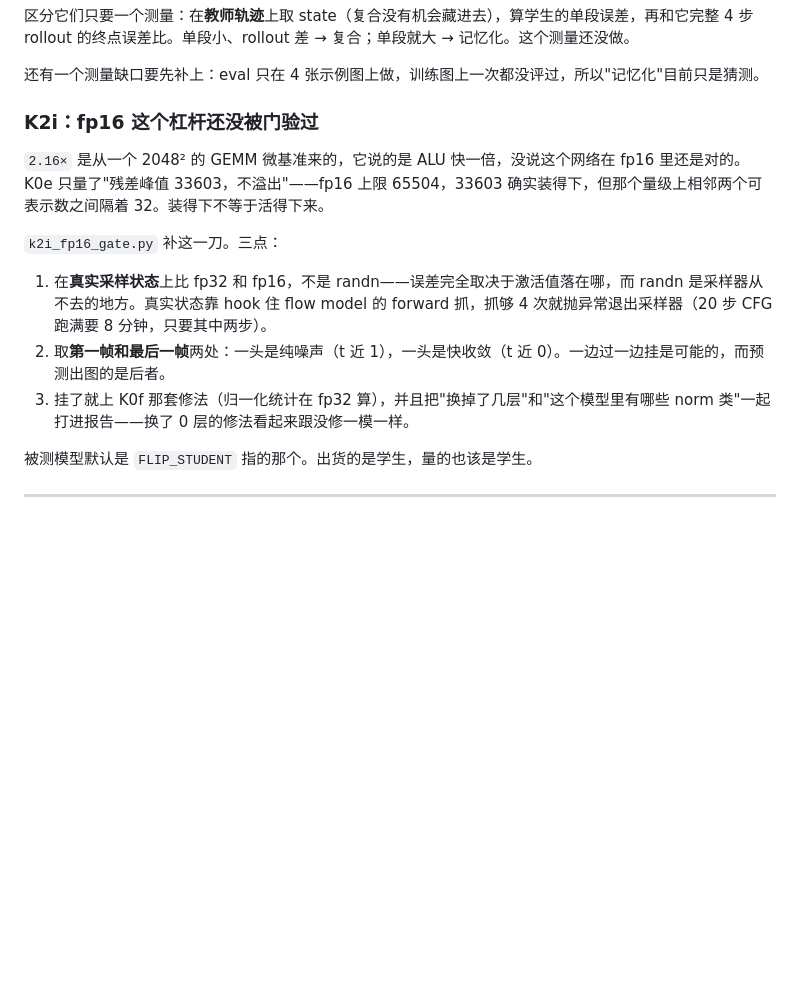
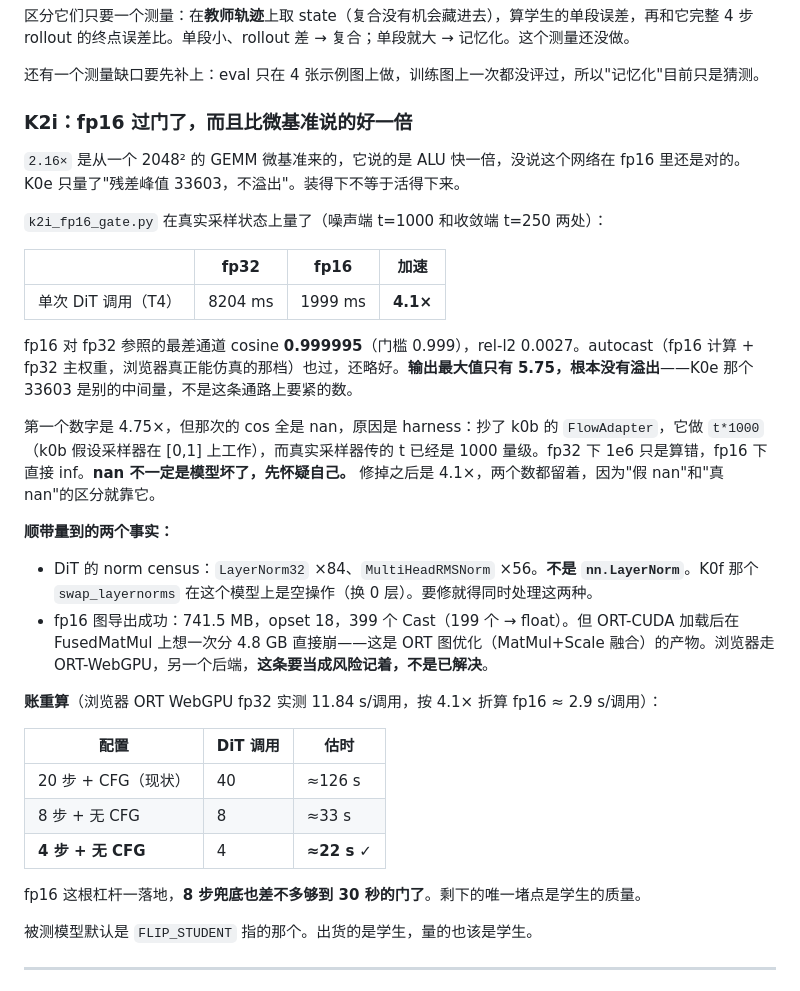
Before and after one commit to idefinity/research-webml-flip, a Markdown page: PLAN.md, the part around the change. Drawn GitHub-style; blank space fills up the shorter version.

Commit message:
K2i verdict: fp16 passes at 4.1x, and the budget arithmetic changes

```diff
--- a/PLAN.md
+++ b/PLAN.md
@@ -571,15 +571,34 @@ latent 空间的 cosine 和 rel-l2 是"好算的数"，不是"算数的数"。K2
 
 还有一个测量缺口要先补上：eval 只在 4 张示例图上做，训练图上一次都没评过，所以"记忆化"目前只是猜测。
 
-### K2i：fp16 这个杠杆还没被门验过
+### K2i：fp16 过门了，而且比微基准说的好一倍
 
-`2.16×` 是从一个 2048² 的 GEMM 微基准来的，它说的是 ALU 快一倍，没说这个网络在 fp16 里还是对的。K0e 只量了"残差峰值 33603，不溢出"——fp16 上限 65504，33603 确实装得下，但那个量级上相邻两个可表示数之间隔着 32。装得下不等于活得下来。
+`2.16×` 是从一个 2048² 的 GEMM 微基准来的，它说的是 ALU 快一倍，没说这个网络在 fp16 里还是对的。K0e 只量了"残差峰值 33603，不溢出"。装得下不等于活得下来。
 
-`k2i_fp16_gate.py` 补这一刀。三点：
+`k2i_fp16_gate.py` 在真实采样状态上量了（噪声端 t=1000 和收敛端 t=250 两处）：
 
-1. 在**真实采样状态**上比 fp32 和 fp16，不是 randn——误差完全取决于激活值落在哪，而 randn 是采样器从不去的地方。真实状态靠 hook 住 flow model 的 forward 抓，抓够 4 次就抛异常退出采样器（20 步 CFG 跑满要 8 分钟，只要其中两步）。
-2. 取**第一帧和最后一帧**两处：一头是纯噪声（t 近 1），一头是快收敛（t 近 0）。一边过一边挂是可能的，而预测出图的是后者。
-3. 挂了就上 K0f 那套修法（归一化统计在 fp32 算），并且把"换掉了几层"和"这个模型里有哪些 norm 类"一起打进报告——换了 0 层的修法看起来跟没修一模一样。
+| | fp32 | fp16 | 加速 |
+|---|---|---|---|
+| 单次 DiT 调用（T4） | 8204 ms | 1999 ms | **4.1×** |
+
+fp16 对 fp32 参照的最差通道 cosine **0.999995**（门槛 0.999），rel-l2 0.0027。autocast（fp16 计算 + fp32 主权重，浏览器真正能仿真的那档）也过，还略好。**输出最大值只有 5.75，根本没有溢出**——K0e 那个 33603 是别的中间量，不是这条通路上要紧的数。
+
+第一个数字是 4.75×，但那次的 cos 全是 nan，原因是 harness：抄了 k0b 的 `FlowAdapter`，它做 `t*1000`（k0b 假设采样器在 [0,1] 上工作），而真实采样器传的 t 已经是 1000 量级。fp32 下 1e6 只是算错，fp16 下直接 inf。**nan 不一定是模型坏了，先怀疑自己。** 修掉之后是 4.1×，两个数都留着，因为"假 nan"和"真 nan"的区分就靠它。
+
+**顺带量到的两个事实：**
+
+- DiT 的 norm census：`LayerNorm32` ×84、`MultiHeadRMSNorm` ×56。**不是 `nn.LayerNorm`**。K0f 那个 `swap_layernorms` 在这个模型上是空操作（换 0 层）。要修就得同时处理这两种。
+- fp16 图导出成功：741.5 MB，opset 18，399 个 Cast（199 个 → float）。但 ORT-CUDA 加载后在 FusedMatMul 上想一次分 4.8 GB 直接崩——这是 ORT 图优化（MatMul+Scale 融合）的产物。浏览器走 ORT-WebGPU，另一个后端，**这条要当成风险记着，不是已解决**。
+
+**账重算**（浏览器 ORT WebGPU fp32 实测 11.84 s/调用，按 4.1× 折算 fp16 ≈ 2.9 s/调用）：
+
+| 配置 | DiT 调用 | 估时 |
+|---|---|---|
+| 20 步 + CFG（现状） | 40 | ≈126 s |
+| 8 步 + 无 CFG | 8 | ≈33 s |
+| **4 步 + 无 CFG** | 4 | **≈22 s** ✓ |
+
+fp16 这根杠杆一落地，**8 步兜底也差不多够到 30 秒的门了**。剩下的唯一堵点是学生的质量。
 
 被测模型默认是 `FLIP_STUDENT` 指的那个。出货的是学生，量的也该是学生。
 
```
